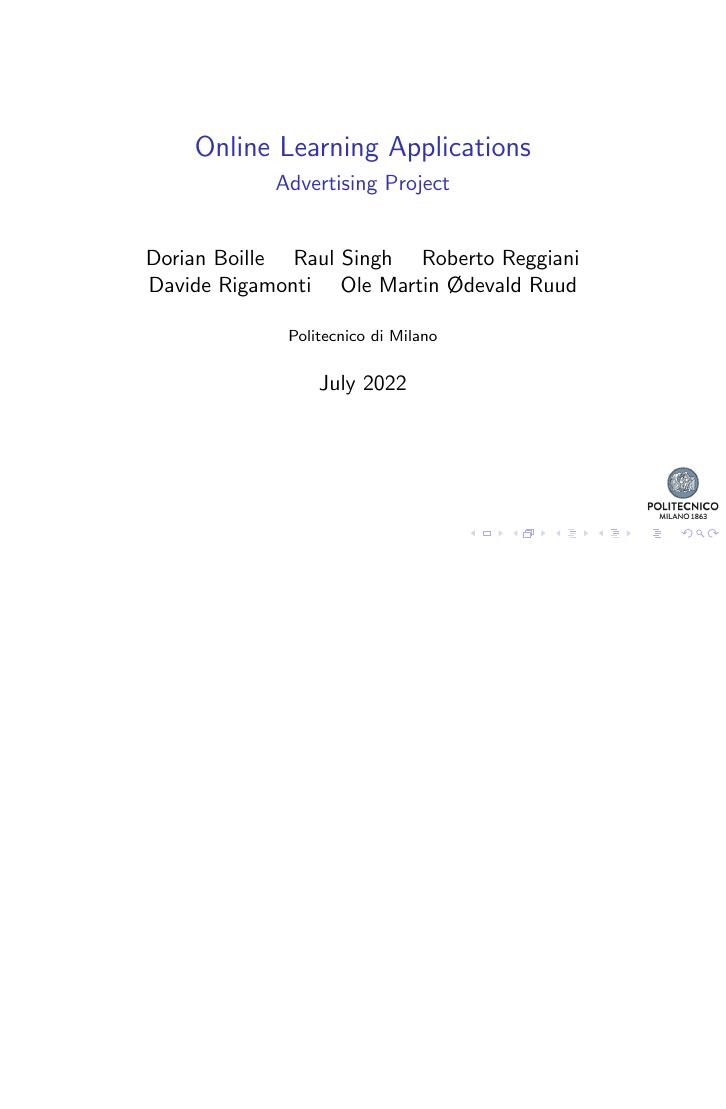
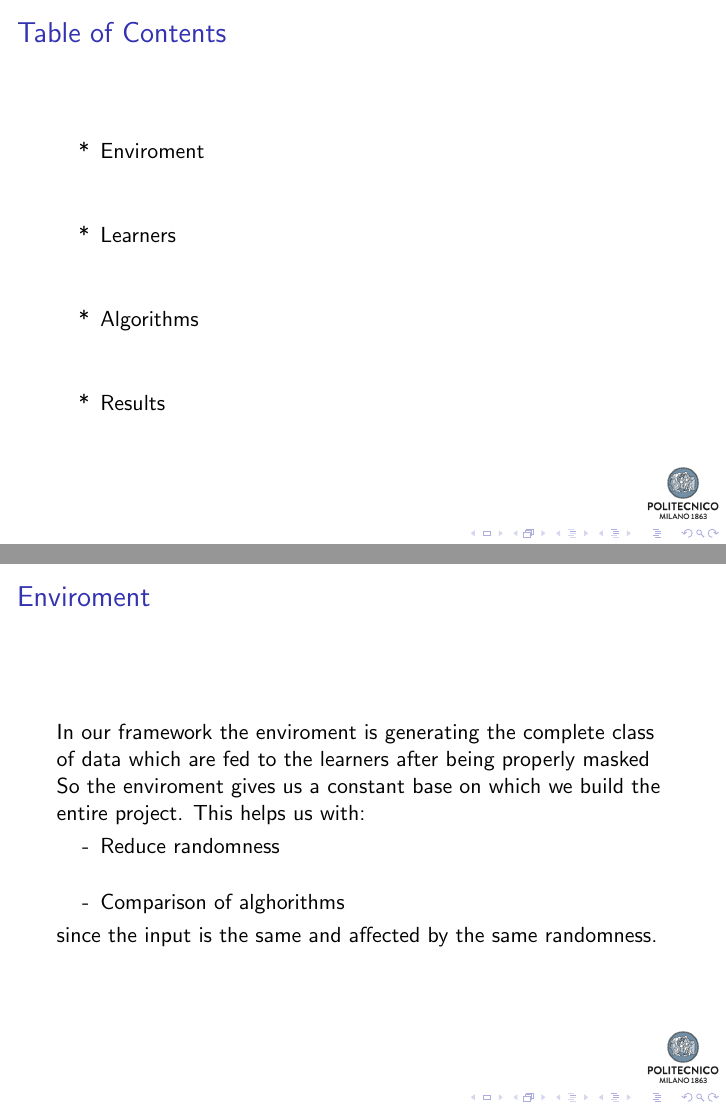
Before and after one commit to OLA2022-Group-12/OLA2022-Report, LaTeX slides (presentation/presentation.tex): the whole page before the commit and pages 5 and 7 of 9 after it, the two joined at a grey line, the shorter picture padded with empty space. Compiled offline with pdfLaTeX.

Commit message:
working in progress
guys i ll need some help on how to resume the code. any suggestion or comment u have just write me, i ll change it.

```diff
--- a/presentation/presentation.tex
+++ b/presentation/presentation.tex
@@ -15,3 +15,31 @@
 % TITLE
 \frame{\titlepage}
 
+% Introduction
+
+\begin{frame}
+    \frametitle{Table of Contents}
+    \begin{list}{*}{\setlength{\itemsep}{1cm}}
+        \item<1-> Enviroment
+        \item<2-> Learners
+        \item<3-> Algorithms
+        \item<4-> Results
+    \end{list}
+
+\end{frame}
+
+
+\begin {frame}
+\frametitle{Enviroment }
+In our framework the enviroment is generating the complete class of data which are fed to the learners after being properly masked
+So the enviroment gives us a constant base on which we build the entire project. This helps us with:
+
+\begin{list}{-}{\setlength{\itemsep}{0.5cm}}
+        \item<1-> Reduce randomness
+        \item<2-> Comparison of alghorithms
+    \end{list}
+    since the input is the same and affected by the same randomness.
+\end {frame}
+
+\begin {frame}
+\frametitle{Enviroment }
```
Also changed, not shown: presentation/presentation.tex (13 more changed lines).
